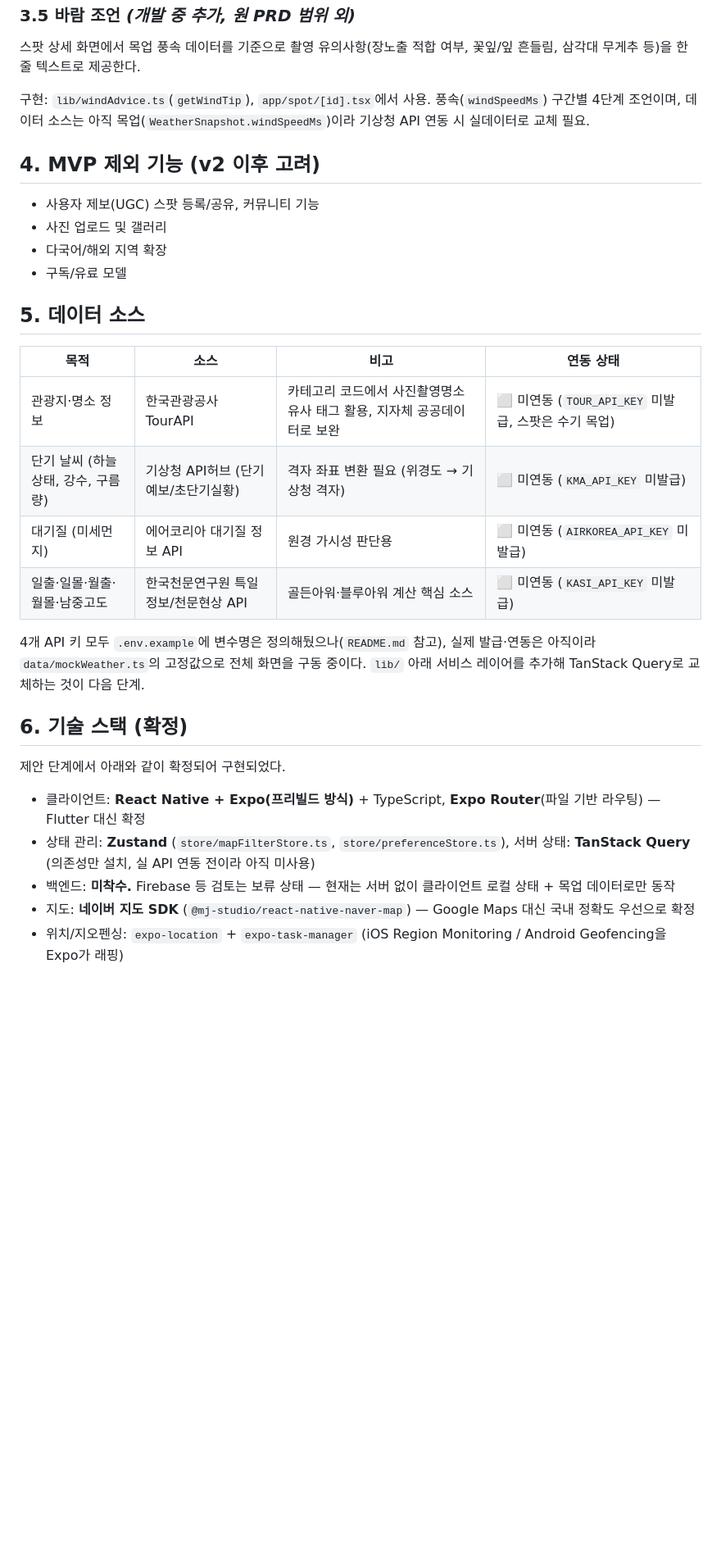
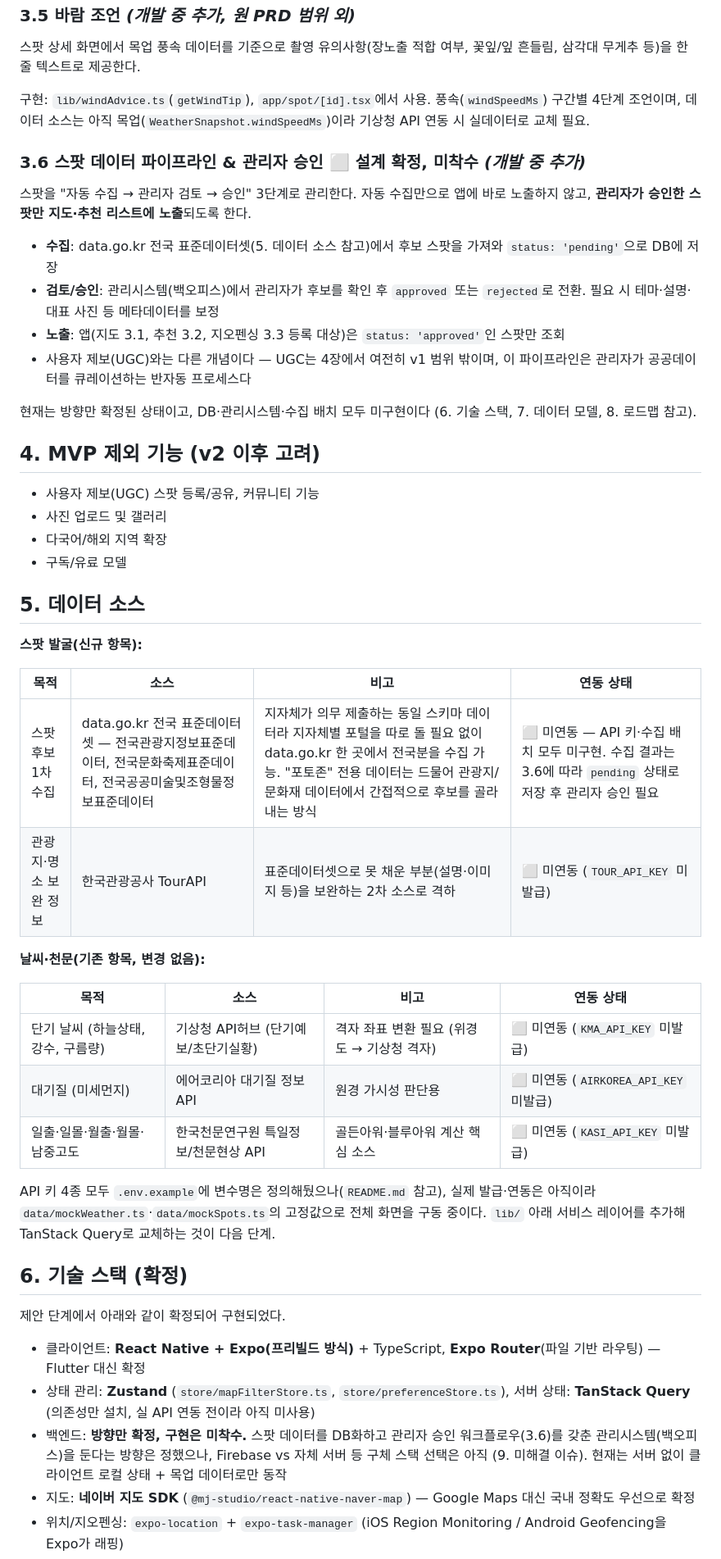
Before and after one commit to teambase/photospot, a Markdown page: 사진스팟_앱_기획서_PRD.md, the part around one of its changes. Shown at 82% size. GitHub-like rendering; blank space fills up the shorter version.

```diff
--- a/사진스팟_앱_기획서_PRD.md
+++ b/사진스팟_앱_기획서_PRD.md
@@ -87,6 +89,16 @@ v1은 규칙 테이블 기반으로 시작하고, 추후 사용자 촬영 데이
 
 구현: `lib/windAdvice.ts`(`getWindTip`), `app/spot/[id].tsx`에서 사용. 풍속(`windSpeedMs`) 구간별 4단계 조언이며, 데이터 소스는 아직 목업(`WeatherSnapshot.windSpeedMs`)이라 기상청 API 연동 시 실데이터로 교체 필요.
 
+### 3.6 스팟 데이터 파이프라인 & 관리자 승인 ⬜ 설계 확정, 미착수 *(개발 중 추가)*
+스팟을 "자동 수집 → 관리자 검토 → 승인" 3단계로 관리한다. 자동 수집만으로 앱에 바로 노출하지 않고, **관리자가 승인한 스팟만 지도·추천 리스트에 노출**되도록 한다.
+
+- **수집**: data.go.kr 전국 표준데이터셋(5. 데이터 소스 참고)에서 후보 스팟을 가져와 `status: 'pending'`으로 DB에 저장
+- **검토/승인**: 관리시스템(백오피스)에서 관리자가 후보를 확인 후 `approved` 또는 `rejected`로 전환. 필요 시 테마·설명·대표 사진 등 메타데이터를 보정
+- **노출**: 앱(지도 3.1, 추천 3.2, 지오펜싱 3.3 등록 대상)은 `status: 'approved'`인 스팟만 조회
+- 사용자 제보(UGC)와는 다른 개념이다 — UGC는 4장에서 여전히 v1 범위 밖이며, 이 파이프라인은 관리자가 공공데이터를 큐레이션하는 반자동 프로세스다
+
+현재는 방향만 확정된 상태이고, DB·관리시스템·수집 배치 모두 미구현이다 (6. 기술 스택, 7. 데이터 모델, 8. 로드맵 참고).
+
 ## 4. MVP 제외 기능 (v2 이후 고려)
 
 - 사용자 제보(UGC) 스팟 등록/공유, 커뮤니티 기능
@@ -96,14 +108,22 @@ v1은 규칙 테이블 기반으로 시작하고, 추후 사용자 촬영 데이
 
 ## 5. 데이터 소스
 
+**스팟 발굴(신규 항목):**
+
 | 목적 | 소스 | 비고 | 연동 상태 |
 |---|---|---|---|
-| 관광지·명소 정보 | 한국관광공사 TourAPI | 카테고리 코드에서 사진촬영명소 유사 태그 활용, 지자체 공공데이터로 보완 | ⬜ 미연동 (`TOUR_API_KEY` 미발급, 스팟은 수기 목업) |
+| 스팟 후보 1차 수집 | data.go.kr 전국 표준데이터셋 — 전국관광지정보표준데이터, 전국문화축제표준데이터, 전국공공미술및조형물정보표준데이터 | 지자체가 의무 제출하는 동일 스키마 데이터라 지자체별 포털을 따로 돌 필요 없이 data.go.kr 한 곳에서 전국분을 수집 가능. "포토존" 전용 데이터는 드물어 관광지/문화재 데이터에서 간접적으로 후보를 골라내는 방식 | ⬜ 미연동 — API 키·수집 배치 모두 미구현. 수집 결과는 3.6에 따라 `pending` 상태로 저장 후 관리자 승인 필요 |
+| 관광지·명소 보완 정보 | 한국관광공사 TourAPI | 표준데이터셋으로 못 채운 부분(설명·이미지 등)을 보완하는 2차 소스로 격하 | ⬜ 미연동 (`TOUR_API_KEY` 미발급) |
+
+**날씨·천문(기존 항목, 변경 없음):**
+
+| 목적 | 소스 | 비고 | 연동 상태 |
+|---|---|---|---|
 | 단기 날씨 (하늘상태, 강수, 구름량) | 기상청 API허브 (단기예보/초단기실황) | 격자 좌표 변환 필요 (위경도 → 기상청 격자) | ⬜ 미연동 (`KMA_API_KEY` 미발급) |
 | 대기질 (미세먼지) | 에어코리아 대기질 정보 API | 원경 가시성 판단용 | ⬜ 미연동 (`AIRKOREA_API_KEY` 미발급) |
 | 일출·일몰·월출·월몰·남중고도 | 한국천문연구원 특일정보/천문현상 API | 골든아워·블루아워 계산 핵심 소스 | ⬜ 미연동 (`KASI_API_KEY` 미발급) |
 
-4개 API 키 모두 `.env.example`에 변수명은 정의해뒀으나(`README.md` 참고), 실제 발급·연동은 아직이라 `data/mockWeather.ts`의 고정값으로 전체 화면을 구동 중이다. `lib/` 아래 서비스 레이어를 추가해 TanStack Query로 교체하는 것이 다음 단계.
+API 키 4종 모두 `.env.example`에 변수명은 정의해뒀으나(`README.md` 참고), 실제 발급·연동은 아직이라 `data/mockWeather.ts`·`data/mockSpots.ts`의 고정값으로 전체 화면을 구동 중이다. `lib/` 아래 서비스 레이어를 추가해 TanStack Query로 교체하는 것이 다음 단계.
 
 ## 6. 기술 스택 (확정)
 
@@ -111,7 +131,7 @@ v1은 규칙 테이블 기반으로 시작하고, 추후 사용자 촬영 데이
 
 - 클라이언트: **React Native + Expo(프리빌드 방식)** + TypeScript, **Expo Router**(파일 기반 라우팅) — Flutter 대신 확정
 - 상태 관리: **Zustand** (`store/mapFilterStore.ts`, `store/preferenceStore.ts`), 서버 상태: **TanStack Query** (의존성만 설치, 실 API 연동 전이라 아직 미사용)
-- 백엔드: **미착수.** Firebase 등 검토는 보류 상태 — 현재는 서버 없이 클라이언트 로컬 상태 + 목업 데이터로만 동작
+- 백엔드: **방향만 확정, 구현은 미착수.** 스팟 데이터를 DB화하고 관리자 승인 워크플로우(3.6)를 갖춘 관리시스템(백오피스)을 둔다는 방향은 정했으나, Firebase vs 자체 서버 등 구체 스택 선택은 아직 (9. 미해결 이슈). 현재는 서버 없이 클라이언트 로컬 상태 + 목업 데이터로만 동작
 - 지도: **네이버 지도 SDK** (`@mj-studio/react-native-naver-map`) — Google Maps 대신 국내 정확도 우선으로 확정
 - 위치/지오펜싱: `expo-location` + `expo-task-manager` (iOS Region Monitoring / Android Geofencing을 Expo가 래핑)
 - 알림: `expo-notifications` (현재는 로컬 알림만; 서버 푸시(FCM 등)는 백엔드 도입 후 검토)
```
Also changed, not shown: other parts of 사진스팟_앱_기획서_PRD.md (+13 -7 lines).
